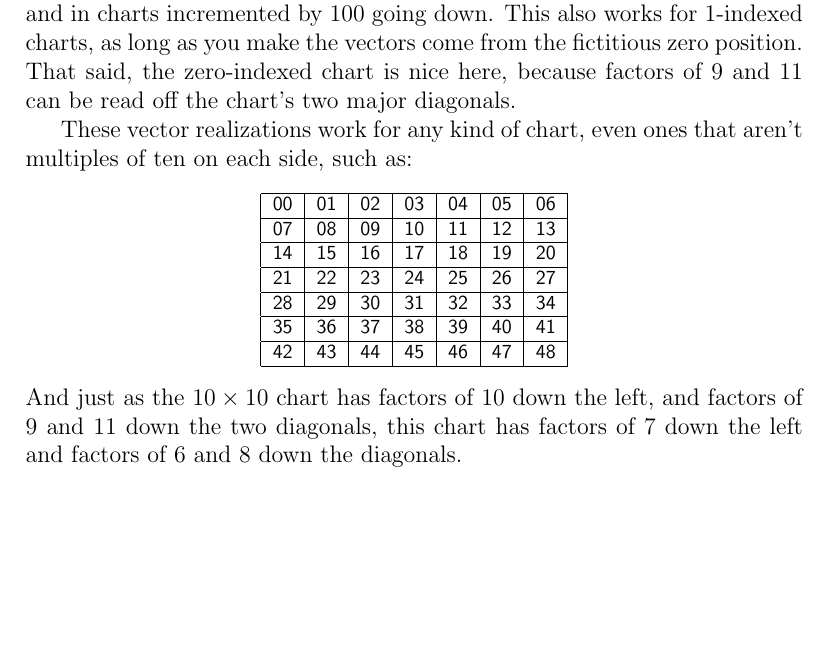
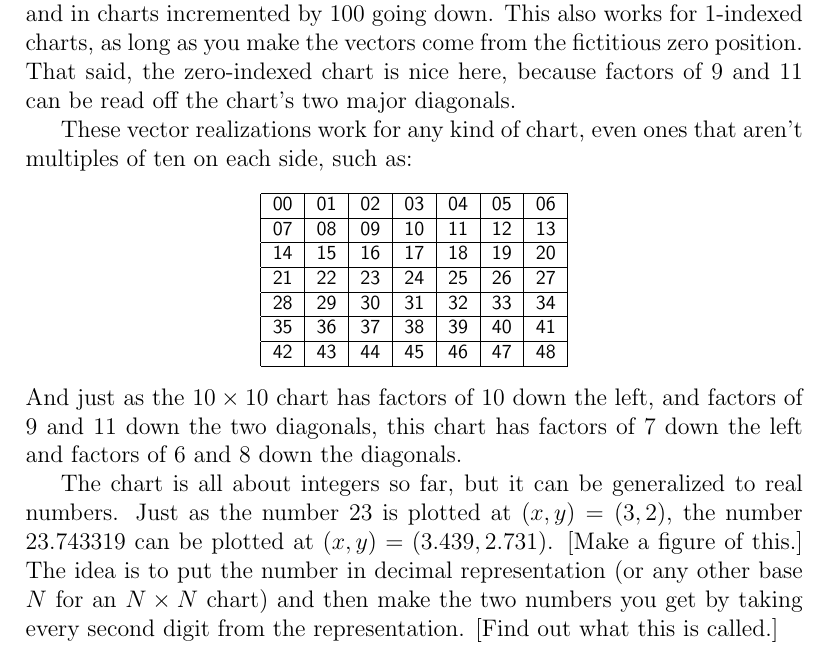
Before and after one commit to davidwhogg/HundredsChart, a LaTeX document (hundreds_chart.tex): part of page 5 of 5, cut so that both start at the same text, the shorter picture padded with empty space. Compiled offline with pdfLaTeX.

Commit message:
real numbers

```diff
--- a/hundreds_chart.tex
+++ b/hundreds_chart.tex
@@ -277,4 +277,12 @@ And just as the $10\times 10$ chart has factors of 10 down the left,
 and factors of 9 and 11 down the two diagonals, this chart has factors
 of 7 down the left and factors of 6 and 8 down the diagonals.
 
+The chart is all about integers so far, but it can be generalized to
+real numbers.  Just as the number 23 is plotted at $(x,y) = (3,2)$,
+the number 23.743319 can be plotted at $(x,y) = (3.439, 2.731)$.
+[Make a figure of this.]  The idea is to put the number in decimal
+representation (or any other base $N$ for an $N\times N$ chart) and
+then make the two numbers you get by taking every second digit from
+the representation.  [Find out what this is called.]
+
 \end{document}
```
